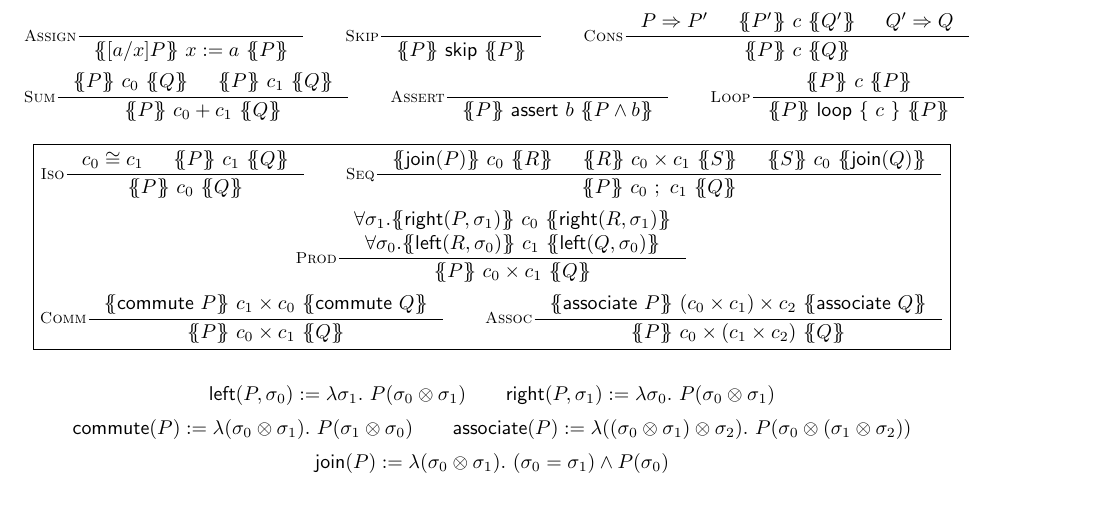
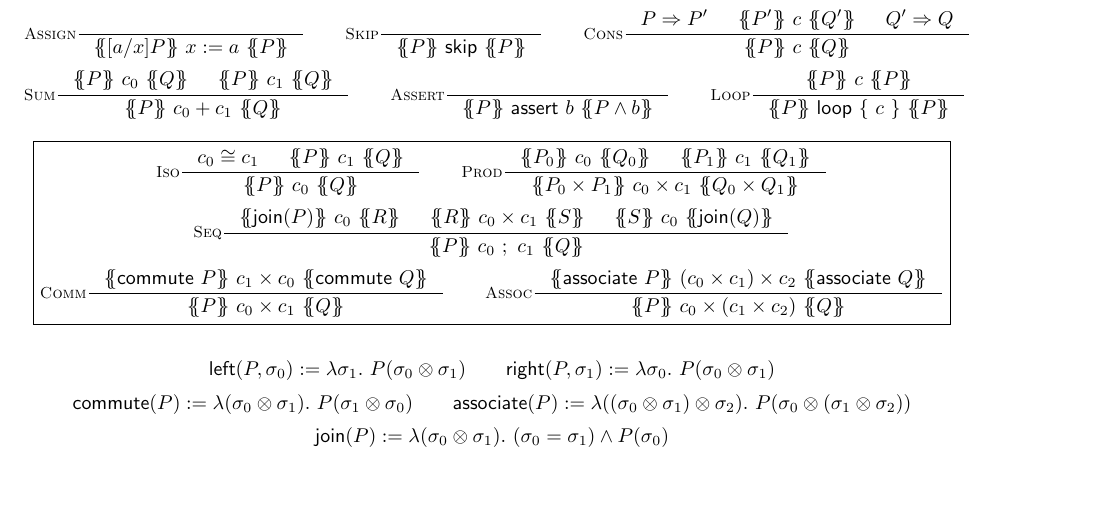
Before and after one commit to DAHeath/self-relational, a LaTeX document (paper/approach.tex): part of page 2 of 2, cut so that both start at the same text, the shorter picture padded with empty space. Compiled offline with pdfLaTeX.

Commit message:
some bug

```diff
--- a/paper/approach.tex
+++ b/paper/approach.tex
@@ -83,19 +83,19 @@ TODO
     \hoare{P}{c_0}{Q}
   }
   \qquad
+  \inference[\textsc{Prod}]{%
+    \hoare{P_0}{c_0}{Q_0}&
+    \hoare{P_1}{c_1}{Q_1}
+  }{%
+    \hoare{P_0 \times P_1}{c_0 \times c_1}{Q_0 \times Q_1}
+  }
+  \\
   \inference[\textsc{Seq}]{%
     \hoare{\ajoin(P)}{c_0}{R}&
     \hoare{R}{c_0 \times c_1}{S}&
     \hoare{S}{c_0}{\ajoin(Q)}
   }{%
     \hoare{P}{\cseq{c_0}{c_1}}{Q}
-  }
-  \\
-  \inference[\textsc{Prod}]{%
-    \forall \sigma_1.\hoare{\aright(P, \sigma_1)}{c_0}{\aright(R, \sigma_1)}\\
-    \forall \sigma_0.\hoare{\aleft(R, \sigma_0)}{c_1}{\aleft(Q, \sigma_0)}
-  }{%
-    \hoare{P}{c_0 \times c_1}{Q}
   }
   \\
   \inference[\textsc{Comm}]{%
```
Also changed, not shown: 2 other files.
